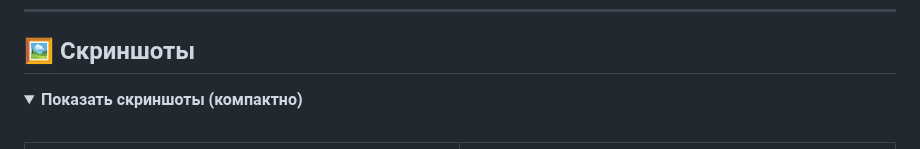
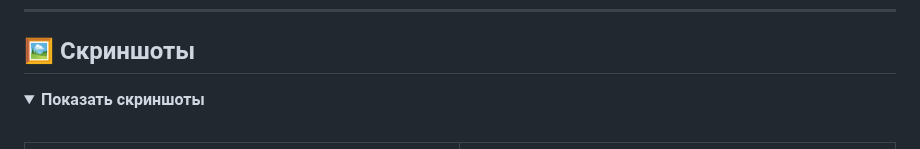
Before and after one commit to tweopi/3xui-shopbot, a Markdown page: README.md, the part around the change. GitHub-like rendering; folded sections open.

```diff
--- a/README.md
+++ b/README.md
@@ -40,7 +40,7 @@
 ## 🖼️ Скриншоты
 
 <details>
-  <summary><b>Показать скриншоты (компактно)</b></summary>
+  <summary><b>Показать скриншоты</b></summary>
 
   <br>
 
```
